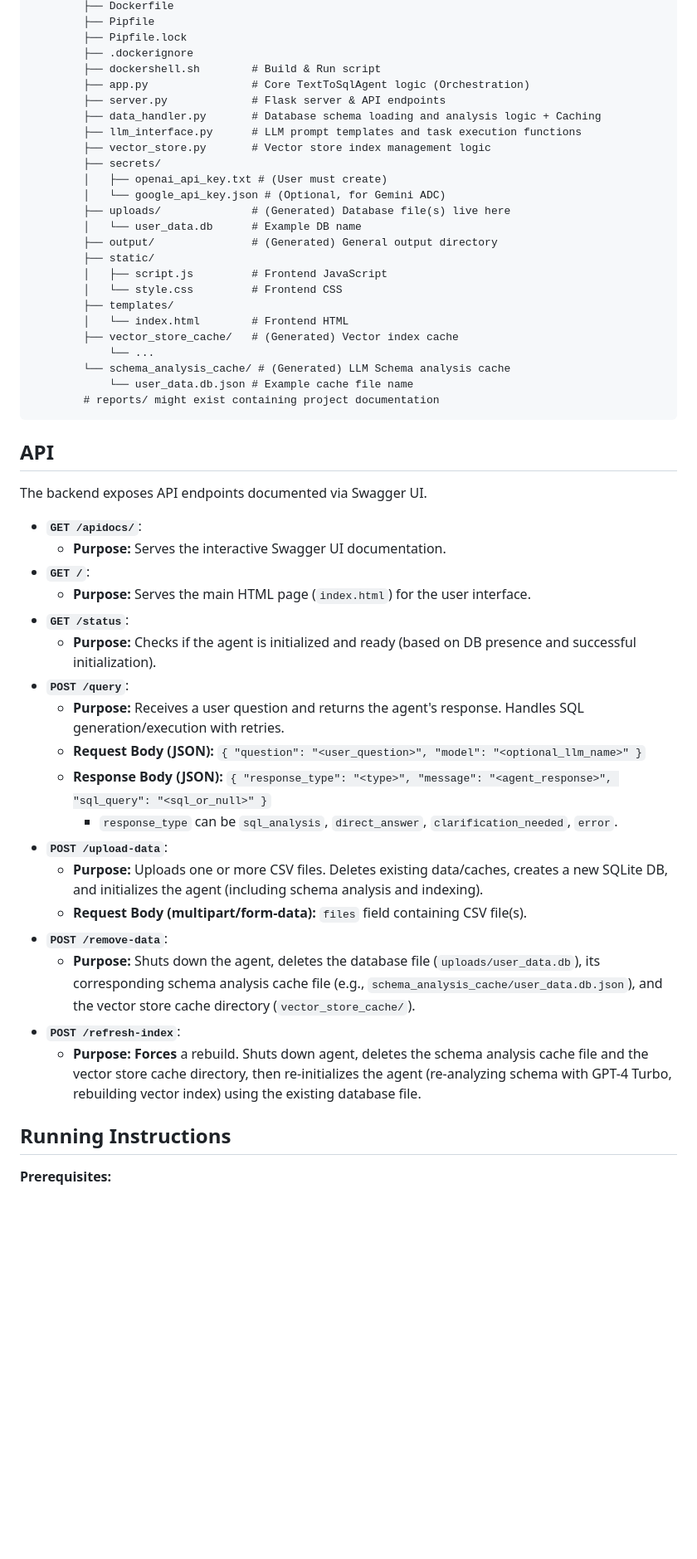
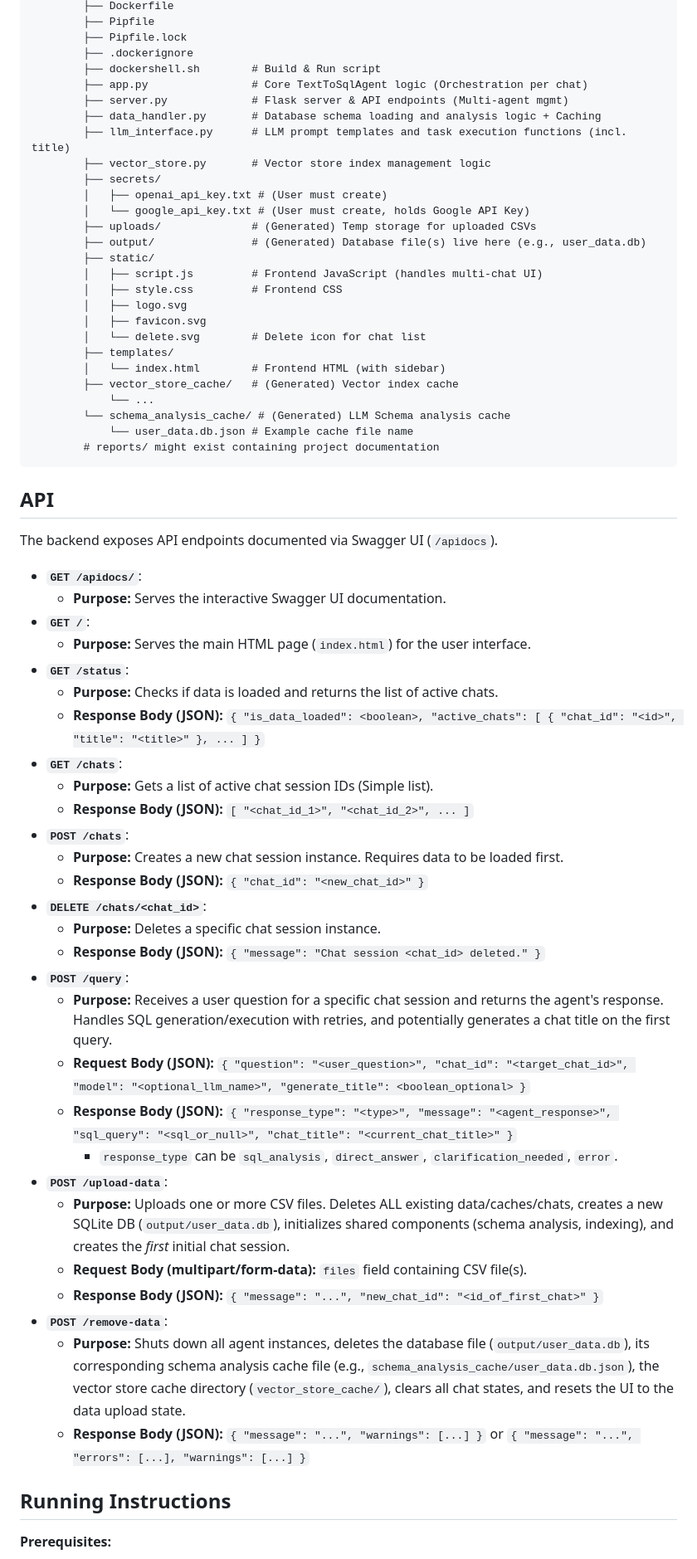
Before and after one commit to mohamedskassem/E115_LumenAI, a Markdown page: README.md, the part around the change printed below. Shown: that part at 83% size. GitHub-like rendering; blank space fills up the shorter version.

```diff
--- a/README.md
+++ b/README.md
@@ -116,22 +121,24 @@ graph LR
         ├── Pipfile.lock
         ├── .dockerignore
         ├── dockershell.sh        # Build & Run script
-        ├── app.py                # Core TextToSqlAgent logic (Orchestration)
-        ├── server.py             # Flask server & API endpoints
+        ├── app.py                # Core TextToSqlAgent logic (Orchestration per chat)
+        ├── server.py             # Flask server & API endpoints (Multi-agent mgmt)
         ├── data_handler.py       # Database schema loading and analysis logic + Caching
-        ├── llm_interface.py      # LLM prompt templates and task execution functions
+        ├── llm_interface.py      # LLM prompt templates and task execution functions (incl. title)
         ├── vector_store.py       # Vector store index management logic
         ├── secrets/
         │   ├── openai_api_key.txt # (User must create)
-        │   └── google_api_key.json # (Optional, for Gemini ADC)
-        ├── uploads/              # (Generated) Database file(s) live here
-        │   └── user_data.db      # Example DB name
-        ├── output/               # (Generated) General output directory
+        │   └── google_api_key.txt # (User must create, holds Google API Key)
+        ├── uploads/              # (Generated) Temp storage for uploaded CSVs
+        ├── output/               # (Generated) Database file(s) live here (e.g., user_data.db)
         ├── static/
-        │   ├── script.js         # Frontend JavaScript
-        │   └── style.css         # Frontend CSS
+        │   ├── script.js         # Frontend JavaScript (handles multi-chat UI)
+        │   ├── style.css         # Frontend CSS
+        │   ├── logo.svg
+        │   ├── favicon.svg
+        │   └── delete.svg        # Delete icon for chat list
         ├── templates/
-        │   └── index.html        # Frontend HTML
+        │   └── index.html        # Frontend HTML (with sidebar)
         ├── vector_store_cache/   # (Generated) Vector index cache
             └── ...
         └── schema_analysis_cache/ # (Generated) LLM Schema analysis cache
@@ -141,26 +148,36 @@ graph LR
 
 ## API
 
-The backend exposes API endpoints documented via Swagger UI.
+The backend exposes API endpoints documented via Swagger UI (`/apidocs`).
 
 *   **`GET /apidocs/`**:
     *   **Purpose:** Serves the interactive Swagger UI documentation.
 *   **`GET /`**:
     *   **Purpose:** Serves the main HTML page (`index.html`) for the user interface.
 *   **`GET /status`**:
-    *   **Purpose:** Checks if the agent is initialized and ready (based on DB presence and successful initialization).
+    *   **Purpose:** Checks if data is loaded and returns the list of active chats.
+    *   **Response Body (JSON):** `{ "is_data_loaded": <boolean>, "active_chats": [ { "chat_id": "<id>", "title": "<title>" }, ... ] }`
+*   **`GET /chats`**:
+    *   **Purpose:** Gets a list of active chat session IDs (Simple list).
+    *   **Response Body (JSON):** `[ "<chat_id_1>", "<chat_id_2>", ... ]`
+*   **`POST /chats`**:
+    *   **Purpose:** Creates a new chat session instance. Requires data to be loaded first.
+    *   **Response Body (JSON):** `{ "chat_id": "<new_chat_id>" }`
+*   **`DELETE /chats/<chat_id>`**:
+    *   **Purpose:** Deletes a specific chat session instance.
+    *   **Response Body (JSON):** `{ "message": "Chat session <chat_id> deleted." }`
 *   **`POST /query`**:
-    *   **Purpose:** Receives a user question and returns the agent's response. Handles SQL generation/execution with retries.
-    *   **Request Body (JSON):** `{ "question": "<user_question>", "model": "<optional_llm_name>" }`
-    *   **Response Body (JSON):** `{ "response_type": "<type>", "message": "<agent_response>", "sql_query": "<sql_or_null>" }`
+    *   **Purpose:** Receives a user question for a specific chat session and returns the agent's response. Handles SQL generation/execution with retries, and potentially generates a chat title on the first query.
+    *   **Request Body (JSON):** `{ "question": "<user_question>", "chat_id": "<target_chat_id>", "model": "<optional_llm_name>", "generate_title": <boolean_optional> }`
+    *   **Response Body (JSON):** `{ "response_type": "<type>", "message": "<agent_response>", "sql_query": "<sql_or_null>", "chat_title": "<current_chat_title>" }`
         *   `response_type` can be `sql_analysis`, `direct_answer`, `clarification_needed`, `error`.
 *   **`POST /upload-data`**:
-    *   **Purpose:** Uploads one or more CSV files. Deletes existing data/caches, creates a new SQLite DB, and initializes the agent (including schema analysis and indexing).
+    *   **Purpose:** Uploads one or more CSV files. Deletes ALL existing data/caches/chats, creates a new SQLite DB (`output/user_data.db`), initializes shared components (schema analysis, indexing), and creates the *first* initial chat session.
     *   **Request Body (multipart/form-data):** `files` field containing CSV file(s).
+    *   **Response Body (JSON):** `{ "message": "...", "new_chat_id": "<id_of_first_chat>" }`
 *   **`POST /remove-data`**:
-    *   **Purpose:** Shuts down the agent, deletes the database file (`uploads/user_data.db`), its corresponding schema analysis cache file (e.g., `schema_analysis_cache/user_data.db.json`), and the vector store cache directory (`vector_store_cache/`).
-*   **`POST /refresh-index`**:
-    *   **Purpose:** **Forces** a rebuild. Shuts down agent, deletes the schema analysis cache file and the vector store cache directory, then re-initializes the agent (re-analyzing schema with GPT-4 Turbo, rebuilding vector index) using the existing database file.
+    *   **Purpose:** Shuts down all agent instances, deletes the database file (`output/user_data.db`), its corresponding schema analysis cache file (e.g., `schema_analysis_cache/user_data.db.json`), the vector store cache directory (`vector_store_cache/`), clears all chat states, and resets the UI to the data upload state.
+    *   **Response Body (JSON):** `{ "message": "...", "warnings": [...] }` or `{ "message": "...", "errors": [...], "warnings": [...] }`
 
 ## Running Instructions
 
```
Also changed, not shown: other parts of README.md (+54 -49 lines), img/UI.png, 14 other files.
